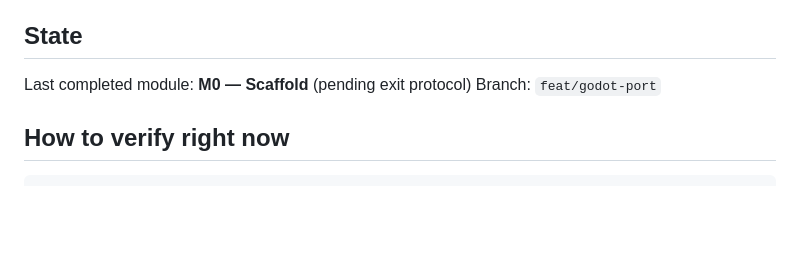
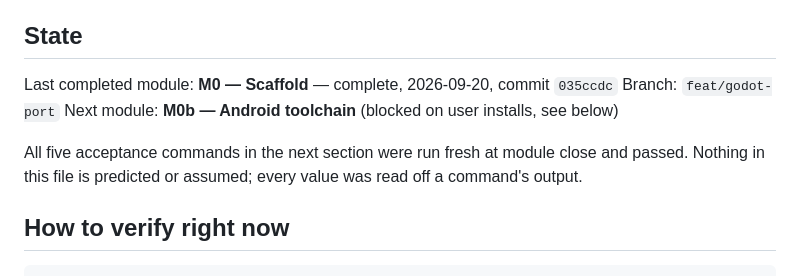
Before and after one commit to jesurythomas/tilt, a Markdown page: godot/HANDOFF.md, the part around the change. Drawn GitHub-style; blank space fills up the shorter version.

Commit message:
M0: record verified toolchain commands in handoff

```diff
--- a/godot/HANDOFF.md
+++ b/godot/HANDOFF.md
@@ -4,8 +4,13 @@ Rewritten at every module stop. Written for a session with zero context.
 
 ## State
 
-Last completed module: **M0 — Scaffold** (pending exit protocol)
+Last completed module: **M0 — Scaffold** — complete, 2026-09-20, commit `035ccdc`
 Branch: `feat/godot-port`
+Next module: **M0b — Android toolchain** (blocked on user installs, see below)
+
+All five acceptance commands in the next section were run fresh at module close
+and passed. Nothing in this file is predicted or assumed; every value was read
+off a command's output.
 
 ## How to verify right now
 
```
